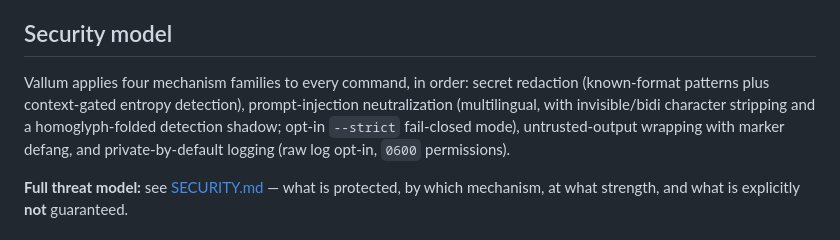
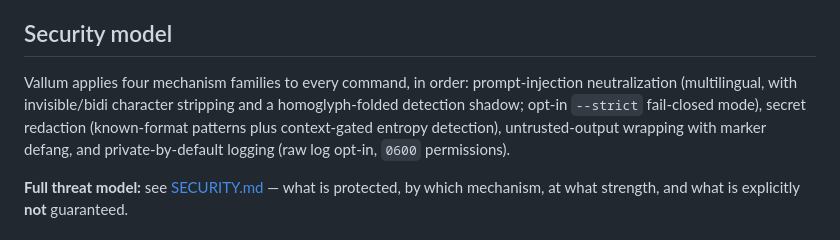
Before and after one commit to kahramanemir/Vallum, a Markdown page: README.md, the part around the change. GitHub-like rendering.

Commit message:
docs(readme): reorder security-model families to match scrub order
Sub-project J made the injection scanner run before secret redaction;
the README still listed secret redaction first. Reorder the mechanism
list so it matches the pipeline.

Co-Authored-By: Claude Opus 4.8 <noreply@anthropic.com>

```diff
--- a/README.md
+++ b/README.md
@@ -53,11 +53,11 @@ Each command flows through these stages:
 
 ## Security model
 
-Vallum applies four mechanism families to every command, in order: secret
-redaction (known-format patterns plus context-gated entropy detection),
+Vallum applies four mechanism families to every command, in order:
 prompt-injection neutralization (multilingual, with invisible/bidi character
 stripping and a homoglyph-folded detection shadow; opt-in `--strict`
-fail-closed mode), untrusted-output wrapping with marker defang, and
+fail-closed mode), secret redaction (known-format patterns plus context-gated
+entropy detection), untrusted-output wrapping with marker defang, and
 private-by-default logging (raw log opt-in, `0600` permissions).
 
 **Full threat model:** see [SECURITY.md](SECURITY.md) — what is protected,
```
